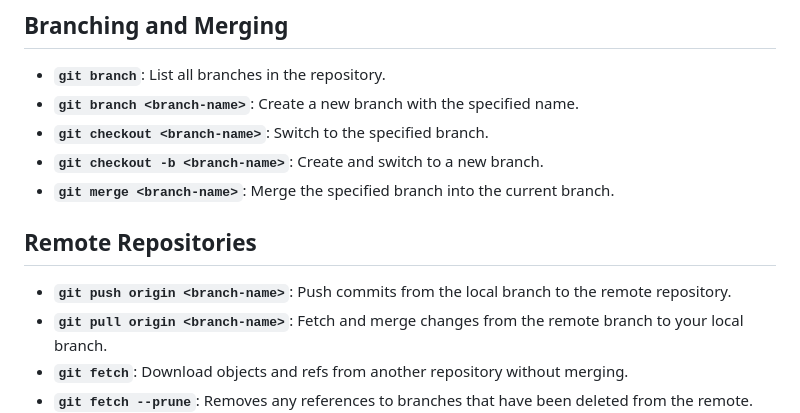
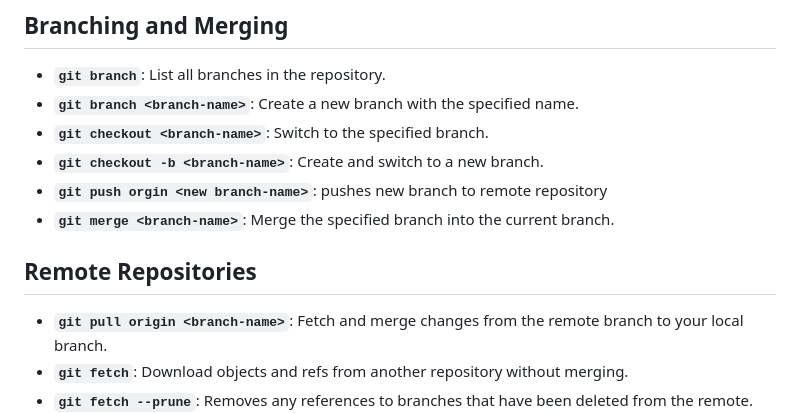
Before and after one commit to jdmooreo7/Jmoore.github.io, a Markdown page: Knowledge/Githelp.md, the part around the change. GitHub-like rendering.

```diff
--- a/Knowledge/Githelp.md
+++ b/Knowledge/Githelp.md
@@ -28,11 +28,11 @@
 - **`git branch <branch-name>`**: Create a new branch with the specified name.
 - **`git checkout <branch-name>`**: Switch to the specified branch.
 - **`git checkout -b <branch-name>`**: Create and switch to a new branch.
+- **`git push orgin <new branch-name>`**: pushes new branch to remote repository
 - **`git merge <branch-name>`**: Merge the specified branch into the current branch.
 
 ## Remote Repositories
 
-- **`git push origin <branch-name>`**: Push commits from the local branch to the remote repository.
 - **`git pull origin <branch-name>`**: Fetch and merge changes from the remote branch to your local branch.
 - **`git fetch`**: Download objects and refs from another repository without merging.
 - **`git fetch --prune`**: Removes any references to branches that have been deleted from the remote.
```
